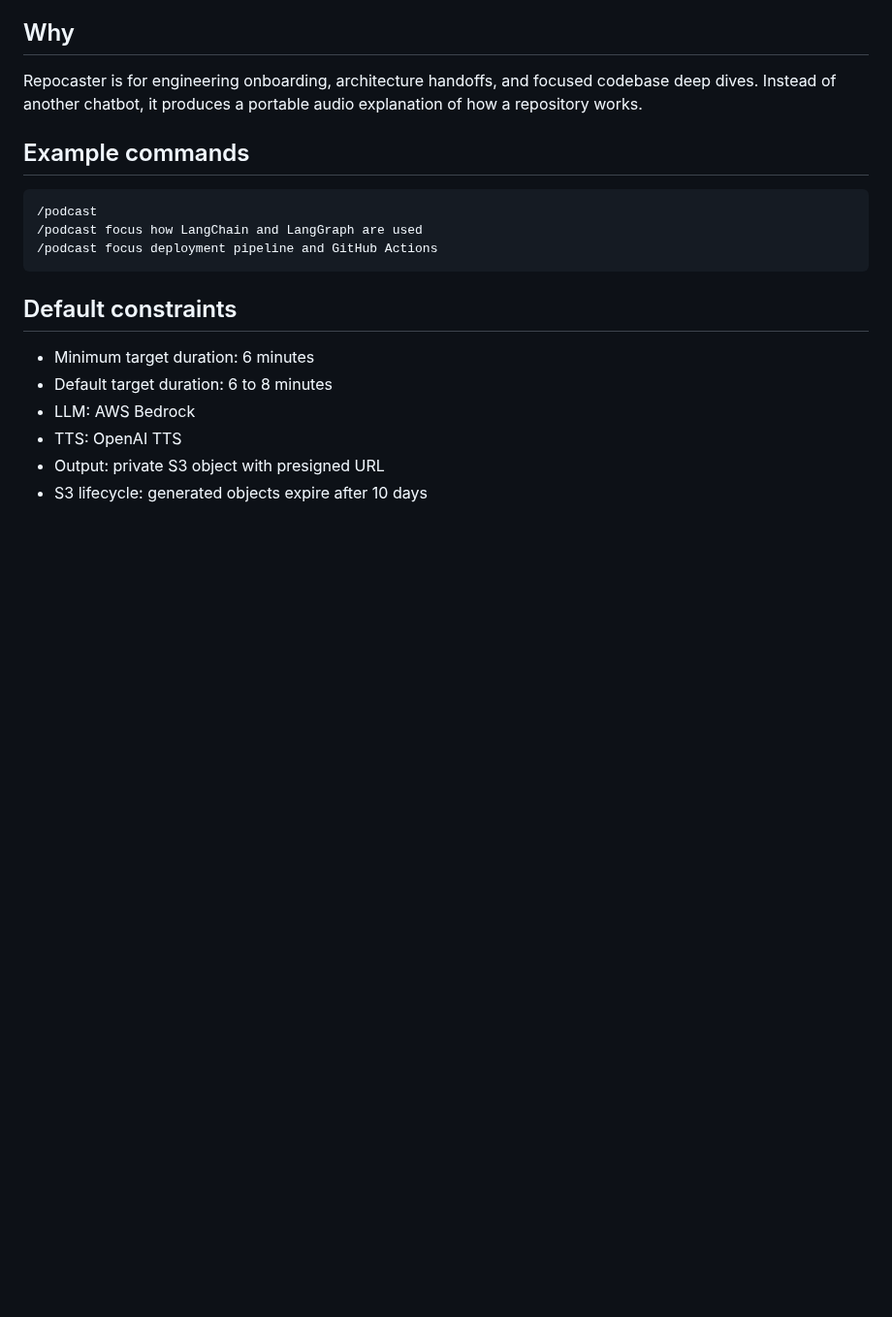
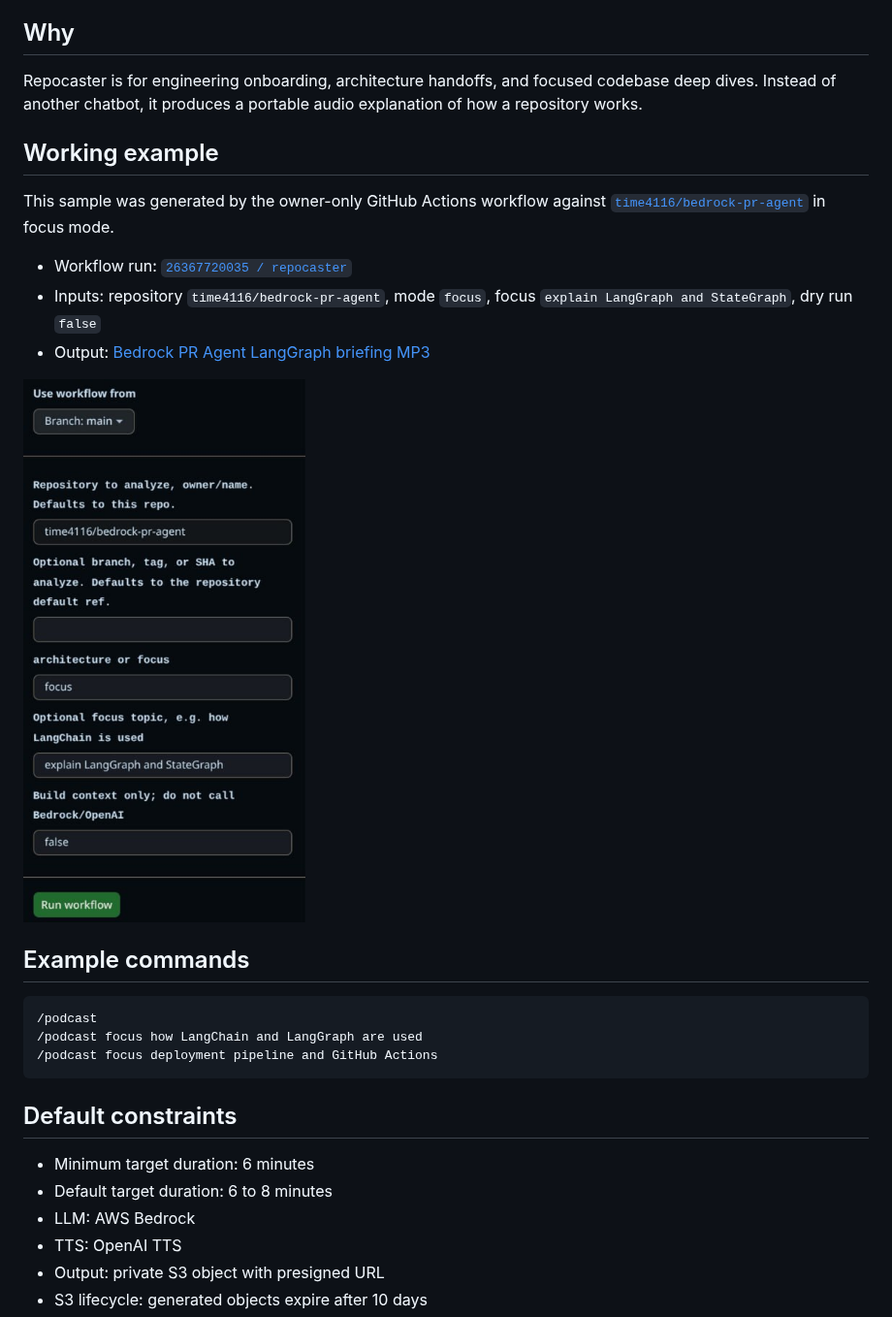
Before and after one commit to time4116/repocaster, a Markdown page: README.md, the part around the change. Shown at 97% size. GitHub-like rendering; pictures changed too: docs/assets/repocaster-workflow-example.jpg (added); blank space fills up the shorter version.

Commit message:
docs: add working Repocaster example (#9)

```diff
--- a/README.md
+++ b/README.md
@@ -10,6 +10,16 @@ Repocaster runs in two modes:
 ## Why
 
 Repocaster is for engineering onboarding, architecture handoffs, and focused codebase deep dives. Instead of another chatbot, it produces a portable audio explanation of how a repository works.
+
+## Working example
+
+This sample was generated by the owner-only GitHub Actions workflow against [`time4116/bedrock-pr-agent`](https://github.com/time4116/bedrock-pr-agent) in focus mode.
+
+- Workflow run: [`26367720035 / repocaster`](https://github.com/time4116/repocaster/actions/runs/26367720035/job/77614326945)
+- Inputs: repository `time4116/bedrock-pr-agent`, mode `focus`, focus `explain LangGraph and StateGraph`, dry run `false`
+- Output: [Bedrock PR Agent LangGraph briefing MP3](docs/assets/repocaster-bedrock-pr-agent-langgraph.mp3)
+
+![Repocaster manual workflow configured for the Bedrock PR Agent LangGraph example](docs/assets/repocaster-workflow-example.jpg)
 
 ## Example commands
 
```
Also changed, not shown: 1 other file.
